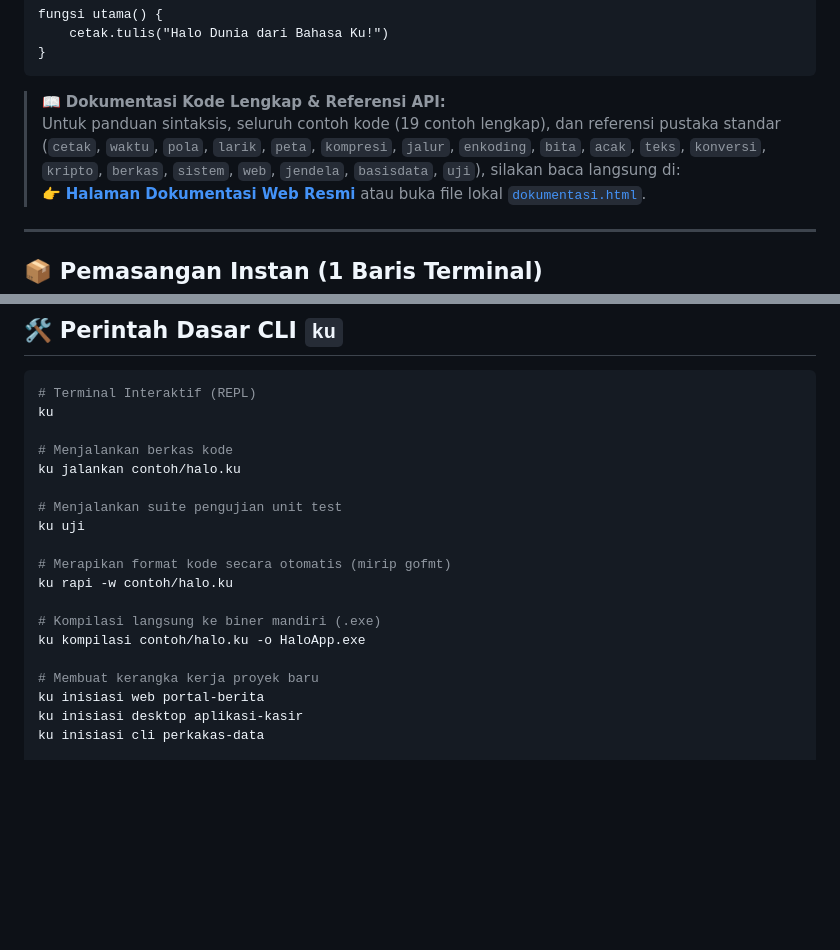
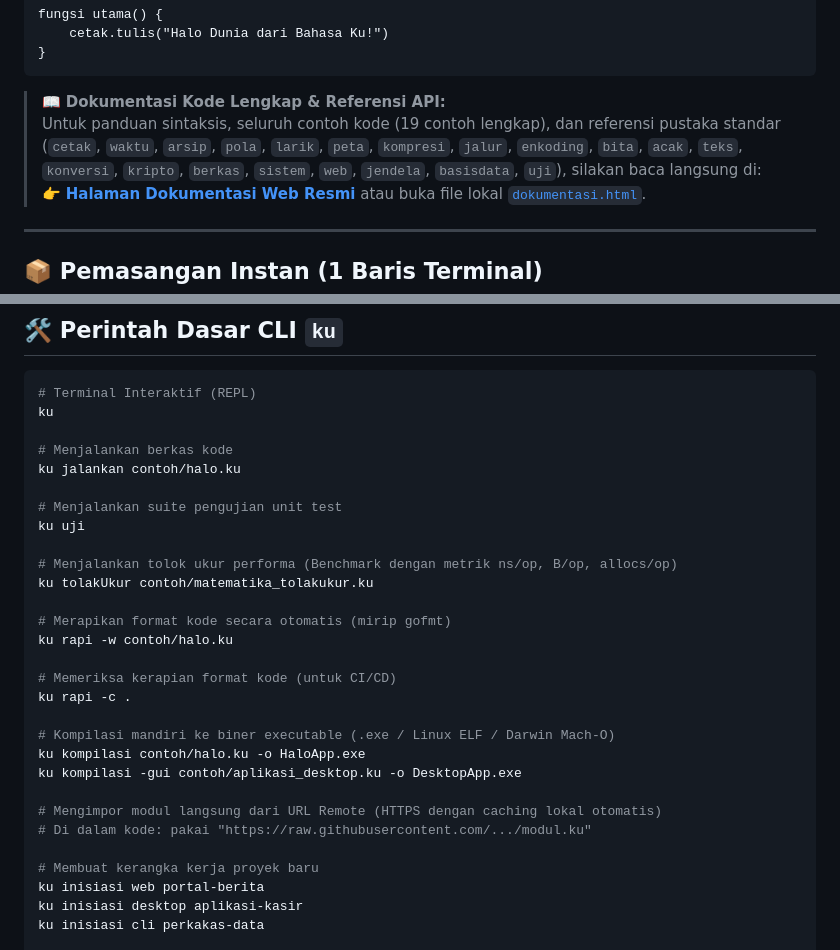
Before and after one commit to zufarrizal/Bahasa-Ku, a Markdown page: README.md, 2 parts joined by grey strips. Rendered like a GitHub page; blank space fills up the shorter version.

Commit message:
docs(readme): perbarui petunjuk CLI ku tolakUkur, ku rapi -c, remote import, dan daftar pustaka standar

````diff
--- a/README.md
+++ b/README.md
@@ -32,7 +32,7 @@ fungsi utama() {
 ```
 
 > 📖 **Dokumentasi Kode Lengkap & Referensi API:**
-> Untuk panduan sintaksis, seluruh contoh kode (19 contoh lengkap), dan referensi pustaka standar (`cetak`, `waktu`, `pola`, `larik`, `peta`, `kompresi`, `jalur`, `enkoding`, `bita`, `acak`, `teks`, `konversi`, `kripto`, `berkas`, `sistem`, `web`, `jendela`, `basisdata`, `uji`), silakan baca langsung di:
+> Untuk panduan sintaksis, seluruh contoh kode (19 contoh lengkap), dan referensi pustaka standar (`cetak`, `waktu`, `arsip`, `pola`, `larik`, `peta`, `kompresi`, `jalur`, `enkoding`, `bita`, `acak`, `teks`, `konversi`, `kripto`, `berkas`, `sistem`, `web`, `jendela`, `basisdata`, `uji`), silakan baca langsung di:
 > 👉 **[Halaman Dokumentasi Web Resmi](https://zufarrizal.github.io/Bahasa-Ku/dokumentasi.html)** atau buka file lokal [`dokumentasi.html`](dokumentasi.html).
 
 ---
@@ -67,11 +67,21 @@ ku jalankan contoh/halo.ku
 # Menjalankan suite pengujian unit test
 ku uji
 
+# Menjalankan tolok ukur performa (Benchmark dengan metrik ns/op, B/op, allocs/op)
+ku tolakUkur contoh/matematika_tolakukur.ku
+
 # Merapikan format kode secara otomatis (mirip gofmt)
 ku rapi -w contoh/halo.ku
 
-# Kompilasi langsung ke biner mandiri (.exe)
+# Memeriksa kerapian format kode (untuk CI/CD)
+ku rapi -c .
+
+# Kompilasi mandiri ke biner executable (.exe / Linux ELF / Darwin Mach-O)
 ku kompilasi contoh/halo.ku -o HaloApp.exe
+ku kompilasi -gui contoh/aplikasi_desktop.ku -o DesktopApp.exe
+
+# Mengimpor modul langsung dari URL Remote (HTTPS dengan caching lokal otomatis)
+# Di dalam kode: pakai "https://raw.githubusercontent.com/.../modul.ku"
 
 # Membuat kerangka kerja proyek baru
 ku inisiasi web portal-berita
````
